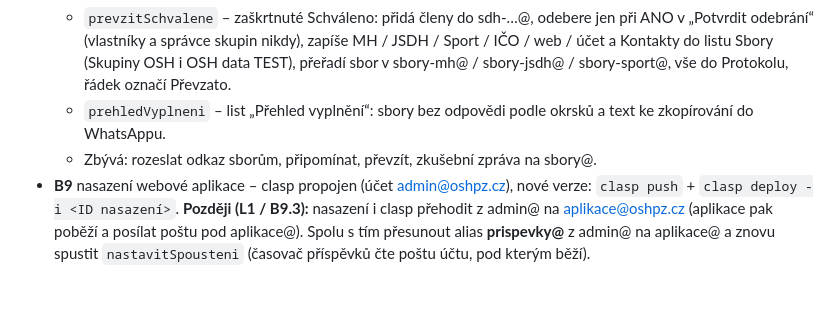
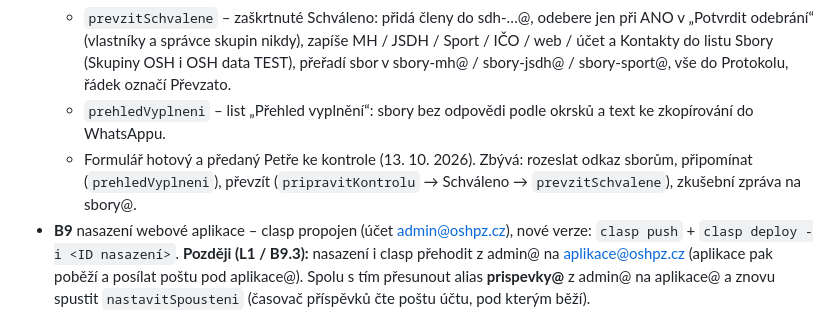
Before and after one commit to oshpz/web, a Markdown page: docs/stav.md, the part around the change. Drawn GitHub-style; blank space fills up the shorter version.

Commit message:
stav.md: formulář kontaktů předán Petře
Co-Authored-By: Claude Fable 5.1 <noreply@anthropic.com>

```diff
--- a/docs/stav.md
+++ b/docs/stav.md
@@ -71,7 +71,7 @@ Aktualizace zveřejněného stavu:
   - `pripravitKontrolu` – poslední odpověď za sbor → list „Ke kontrole“ (stávající / navržení členové, přidat, odebrat jen jako návrh, změny vlastností, upozornění: neplatný e-mail, e-mail u více sborů, bez odpovědi, IČO × ARES). Dřívější Schváleno / Převzato zůstane, dokud sbor odpověď nezmění.
   - `prevzitSchvalene` – zaškrtnuté Schváleno: přidá členy do sdh-…@, odebere jen při ANO v „Potvrdit odebrání“ (vlastníky a správce skupin nikdy), zapíše MH / JSDH / Sport / IČO / web / účet a Kontakty do listu Sbory (Skupiny OSH i OSH data TEST), přeřadí sbor v sbory-mh@ / sbory-jsdh@ / sbory-sport@, vše do Protokolu, řádek označí Převzato.
   - `prehledVyplneni` – list „Přehled vyplnění“: sbory bez odpovědi podle okrsků a text ke zkopírování do WhatsAppu.
-  - Zbývá: rozeslat odkaz sborům, připomínat, převzít, zkušební zpráva na sbory@.
+  - Formulář hotový a předaný Petře ke kontrole (13. 10. 2026). Zbývá: rozeslat odkaz sborům, připomínat (`prehledVyplneni`), převzít (`pripravitKontrolu` → Schváleno → `prevzitSchvalene`), zkušební zpráva na sbory@.
 - **B9** nasazení webové aplikace – clasp propojen (účet admin@oshpz.cz), nové verze: `clasp push` + `clasp deploy -i <ID nasazení>`.
   **Později (L1 / B9.3):** nasazení i clasp přehodit z admin@ na aplikace@oshpz.cz (aplikace pak poběží a posílat poštu pod aplikace@). Spolu s tím přesunout alias **prispevky@** z admin@ na aplikace@ a znovu spustit `nastavitSpousteni` (časovač příspěvků čte poštu účtu, pod kterým běží).
 - **Bezpečnost** (kontrola 6. 10. 2026): opraven zápis vzorců do tabulky, limity žádostí o kód, chybové hlášky, `integrity` u CDN, `noindex`; CSP a kontrola vstupů v F3. Zbývá ověřit souhlas funkcionářů s kontakty na webu (GDPR) – v listu Členové orgánů sloupec „Kontakt na web“.
```
